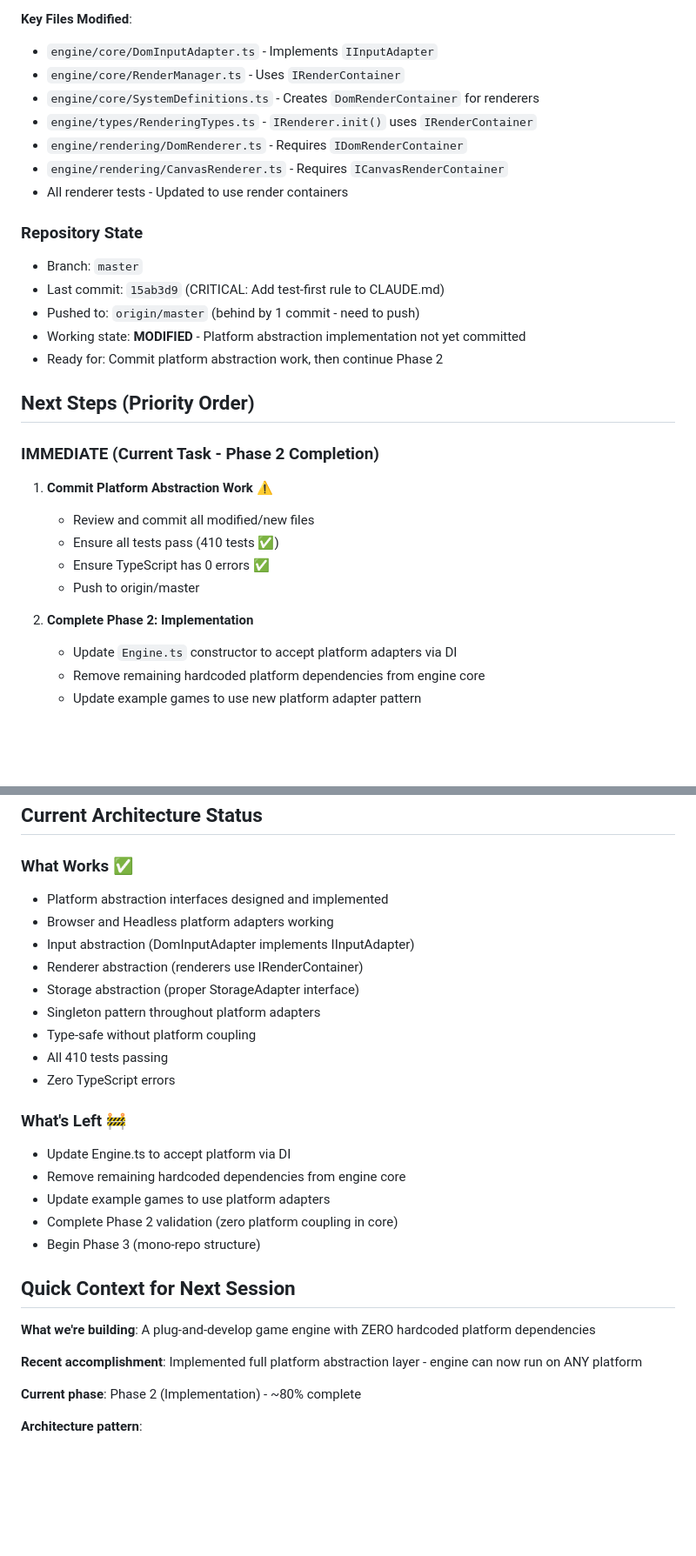
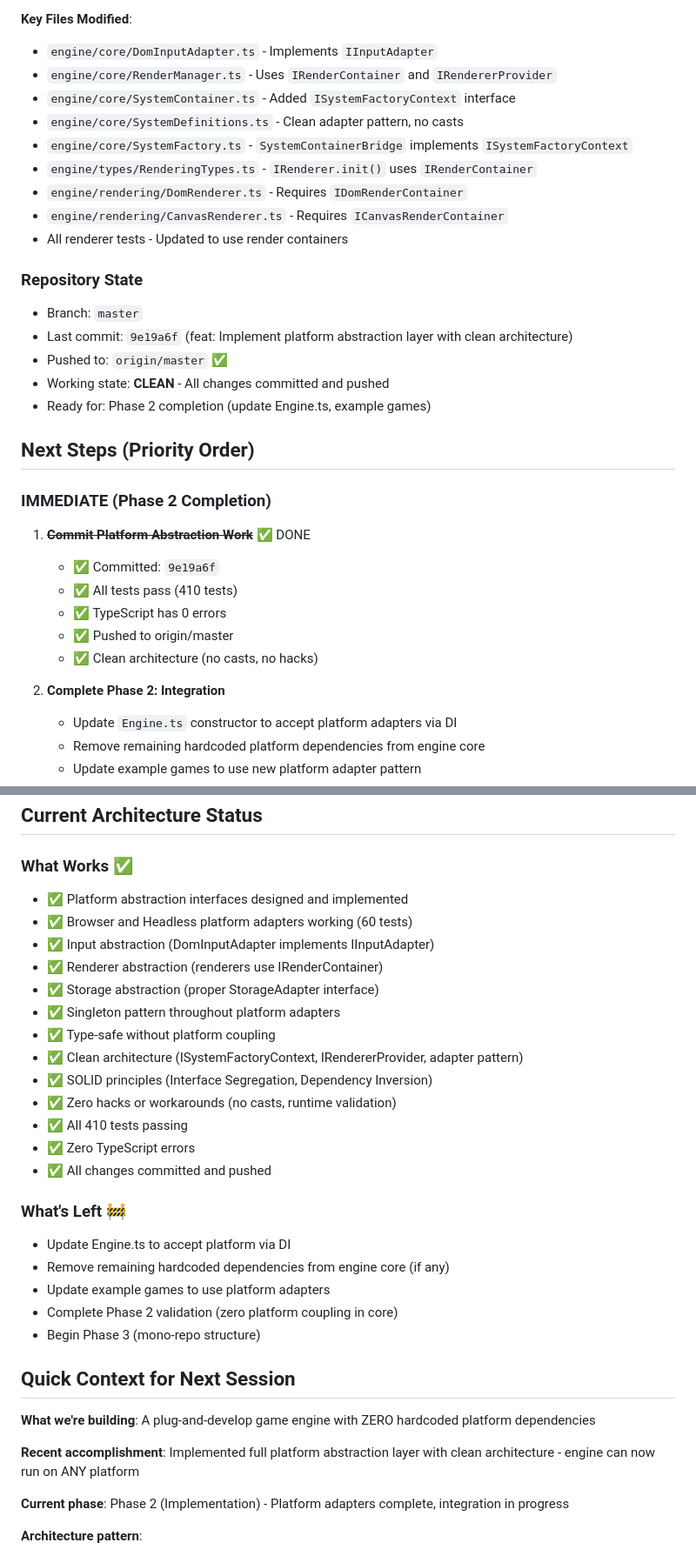
Before and after one commit to elitGithub/game_engine, a Markdown page: SESSION_STATE.md, 2 parts joined by grey strips. Shown at 87% size. Rendered like a GitHub page; blank space fills up the shorter version.

```diff
--- a/SESSION_STATE.md
+++ b/SESSION_STATE.md
@@ -74,8 +86,10 @@
 
 **Key Files Modified**:
 - `engine/core/DomInputAdapter.ts` - Implements `IInputAdapter`
-- `engine/core/RenderManager.ts` - Uses `IRenderContainer`
-- `engine/core/SystemDefinitions.ts` - Creates `DomRenderContainer` for renderers
+- `engine/core/RenderManager.ts` - Uses `IRenderContainer` and `IRendererProvider`
+- `engine/core/SystemContainer.ts` - Added `ISystemFactoryContext` interface
+- `engine/core/SystemDefinitions.ts` - Clean adapter pattern, no casts
+- `engine/core/SystemFactory.ts` - `SystemContainerBridge` implements `ISystemFactoryContext`
 - `engine/types/RenderingTypes.ts` - `IRenderer.init()` uses `IRenderContainer`
 - `engine/rendering/DomRenderer.ts` - Requires `IDomRenderContainer`
 - `engine/rendering/CanvasRenderer.ts` - Requires `ICanvasRenderContainer`
@@ -83,22 +97,23 @@
 
 ### Repository State
 - Branch: `master`
-- Last commit: `15ab3d9` (CRITICAL: Add test-first rule to CLAUDE.md)
-- Pushed to: `origin/master` (behind by 1 commit - need to push)
-- Working state: **MODIFIED** - Platform abstraction implementation not yet committed
-- Ready for: Commit platform abstraction work, then continue Phase 2
+- Last commit: `9e19a6f` (feat: Implement platform abstraction layer with clean architecture)
+- Pushed to: `origin/master` ✅
+- Working state: **CLEAN** - All changes committed and pushed
+- Ready for: Phase 2 completion (update Engine.ts, example games)
 
 ## Next Steps (Priority Order)
 
-### IMMEDIATE (Current Task - Phase 2 Completion)
+### IMMEDIATE (Phase 2 Completion)
 
-1. **Commit Platform Abstraction Work** ⚠️
-   - Review and commit all modified/new files
-   - Ensure all tests pass (410 tests ✅)
-   - Ensure TypeScript has 0 errors ✅
-   - Push to origin/master
+1. ~~**Commit Platform Abstraction Work**~~ ✅ DONE
+   - ✅ Committed: `9e19a6f`
+   - ✅ All tests pass (410 tests)
+   - ✅ TypeScript has 0 errors
+   - ✅ Pushed to origin/master
+   - ✅ Clean architecture (no casts, no hacks)
 
-2. **Complete Phase 2: Implementation**
+2. **Complete Phase 2: Integration**
    - Update `Engine.ts` constructor to accept platform adapters via DI
    - Remove remaining hardcoded platform dependencies from engine core
    - Update example games to use new platform adapter pattern
@@ -131,19 +146,23 @@
 ## Current Architecture Status
 
 ### What Works ✅
-- Platform abstraction interfaces designed and implemented
-- Browser and Headless platform adapters working
-- Input abstraction (DomInputAdapter implements IInputAdapter)
-- Renderer abstraction (renderers use IRenderContainer)
-- Storage abstraction (proper StorageAdapter interface)
-- Singleton pattern throughout platform adapters
-- Type-safe without platform coupling
-- All 410 tests passing
-- Zero TypeScript errors
+- ✅ Platform abstraction interfaces designed and implemented
+- ✅ Browser and Headless platform adapters working (60 tests)
+- ✅ Input abstraction (DomInputAdapter implements IInputAdapter)
+- ✅ Renderer abstraction (renderers use IRenderContainer)
+- ✅ Storage abstraction (proper StorageAdapter interface)
+- ✅ Singleton pattern throughout platform adapters
+- ✅ Type-safe without platform coupling
+- ✅ Clean architecture (ISystemFactoryContext, IRendererProvider, adapter pattern)
+- ✅ SOLID principles (Interface Segregation, Dependency Inversion)
+- ✅ Zero hacks or workarounds (no casts, runtime validation)
+- ✅ All 410 tests passing
+- ✅ Zero TypeScript errors
+- ✅ All changes committed and pushed
 
 ### What's Left 🚧
 - Update Engine.ts to accept platform via DI
-- Remove remaining hardcoded dependencies from engine core
+- Remove remaining hardcoded dependencies from engine core (if any)
 - Update example games to use platform adapters
 - Complete Phase 2 validation (zero platform coupling in core)
 - Begin Phase 3 (mono-repo structure)
@@ -152,9 +171,9 @@
 
 **What we're building**: A plug-and-develop game engine with ZERO hardcoded platform dependencies
 
-**Recent accomplishment**: Implemented full platform abstraction layer - engine can now run on ANY platform
+**Recent accomplishment**: Implemented full platform abstraction layer with clean architecture - engine can now run on ANY platform
 
-**Current phase**: Phase 2 (Implementation) - ~80% complete
+**Current phase**: Phase 2 (Implementation) - Platform adapters complete, integration in progress
 
 **Architecture pattern**:
 - `IPlatformAdapter` provides all platform-specific functionality
```
Also changed, not shown: other parts of SESSION_STATE.md (+22 -22 lines).
